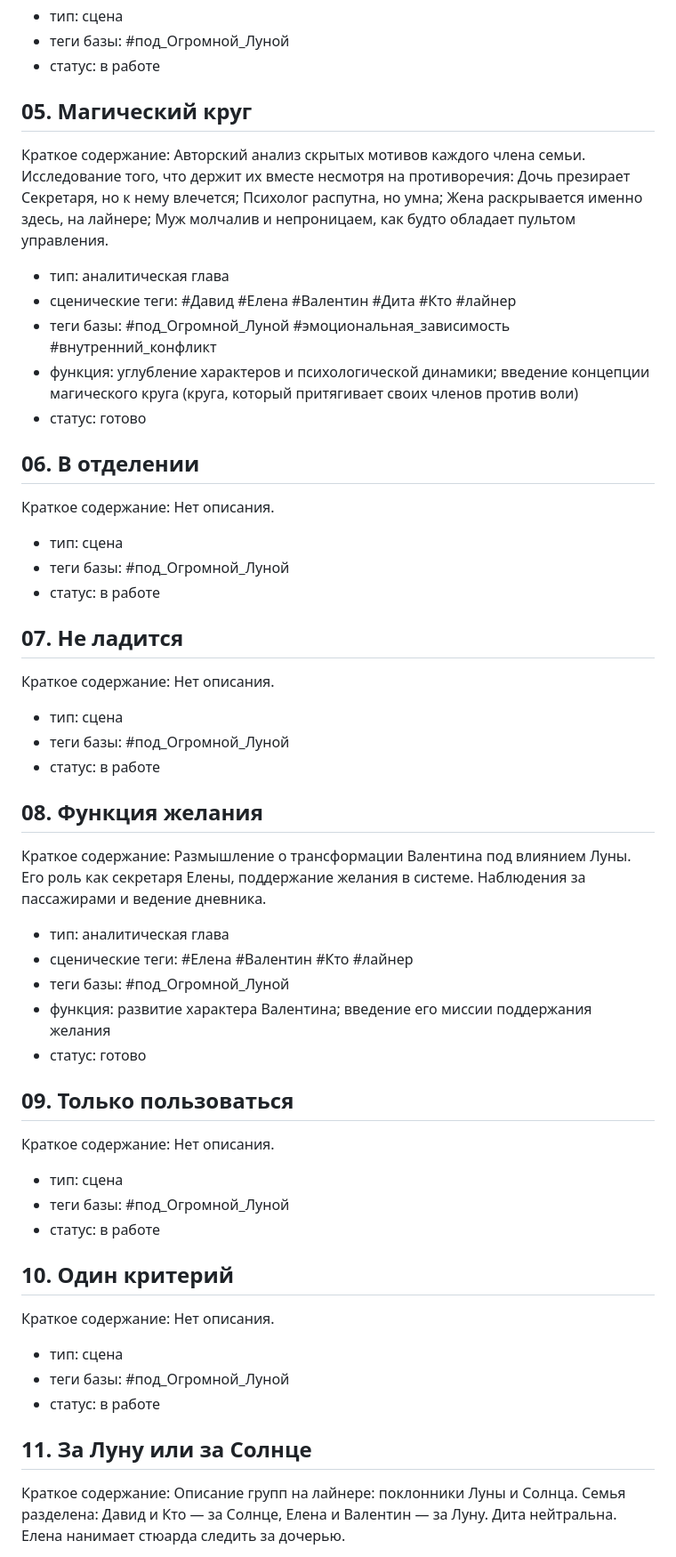
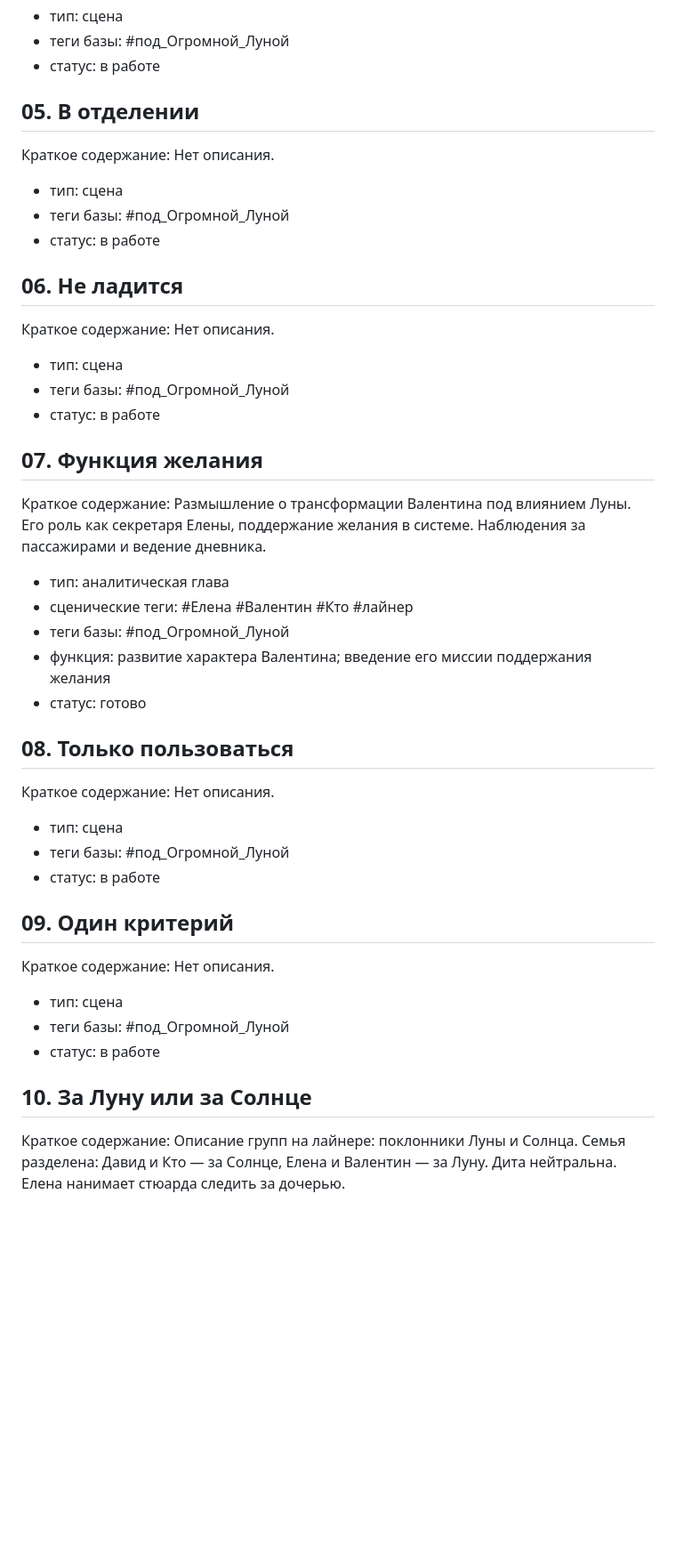
Before and after one commit to sahsasheo/moon-book, a Markdown page: book/context/chapter_index.md, the part around one of its changes. Shown at 89% size. Rendered like a GitHub page; blank space fills up the shorter version.

```diff
--- a/book/context/chapter_index.md
+++ b/book/context/chapter_index.md
@@ -36,17 +36,7 @@
 - теги базы: #под_Огромной_Луной
 - статус: в работе
 
-## 05. Магический круг
-
-Краткое содержание: Авторский анализ скрытых мотивов каждого члена семьи. Исследование того, что держит их вместе несмотря на противоречия: Дочь презирает Секретаря, но к нему влечется; Психолог распутна, но умна; Жена раскрывается именно здесь, на лайнере; Муж молчалив и непроницаем, как будто обладает пультом управления.
-
-- тип: аналитическая глава
-- сценические теги: #Давид #Елена #Валентин #Дита #Кто #лайнер
-- теги базы: #под_Огромной_Луной #эмоциональная_зависимость #внутренний_конфликт
-- функция: углубление характеров и психологической динамики; введение концепции магического круга (круга, который притягивает своих членов против воли)
-- статус: готово
-
-## 06. В отделении
+## 05. В отделении
 
 Краткое содержание: Нет описания.
 
@@ -54,7 +44,7 @@
 - теги базы: #под_Огромной_Луной
 - статус: в работе
 
-## 07. Не ладится
+## 06. Не ладится
 
 Краткое содержание: Нет описания.
 
@@ -62,7 +52,7 @@
 - теги базы: #под_Огромной_Луной
 - статус: в работе
 
-## 08. Функция желания
+## 07. Функция желания
 
 Краткое содержание: Размышление о трансформации Валентина под влиянием Луны. Его роль как секретаря Елены, поддержание желания в системе. Наблюдения за пассажирами и ведение дневника.
 
@@ -72,7 +62,7 @@
 - функция: развитие характера Валентина; введение его миссии поддержания желания
 - статус: готово
 
-## 09. Только пользоваться
+## 08. Только пользоваться
 
 Краткое содержание: Нет описания.
 
@@ -80,7 +70,7 @@
 - теги базы: #под_Огромной_Луной
 - статус: в работе
 
-## 10. Один критерий
+## 09. Один критерий
 
 Краткое содержание: Нет описания.
 
@@ -88,7 +78,7 @@
 - теги базы: #под_Огромной_Луной
 - статус: в работе
 
-## 11. За Луну или за Солнце
+## 10. За Луну или за Солнце
 
 Краткое содержание: Описание групп на лайнере: поклонники Луны и Солнца. Семья разделена: Давид и Кто — за Солнце, Елена и Валентин — за Луну. Дита нейтральна. Елена нанимает стюарда следить за дочерью.
 
```
Also changed, not shown: other parts of book/context/chapter_index.md (+46 -36 lines), book/chapters/45-1.md (renamed from book/chapters/044.md).
